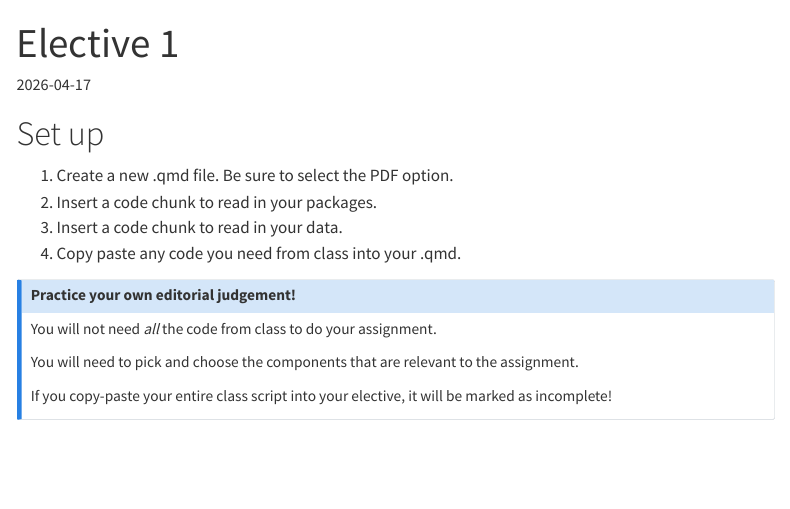
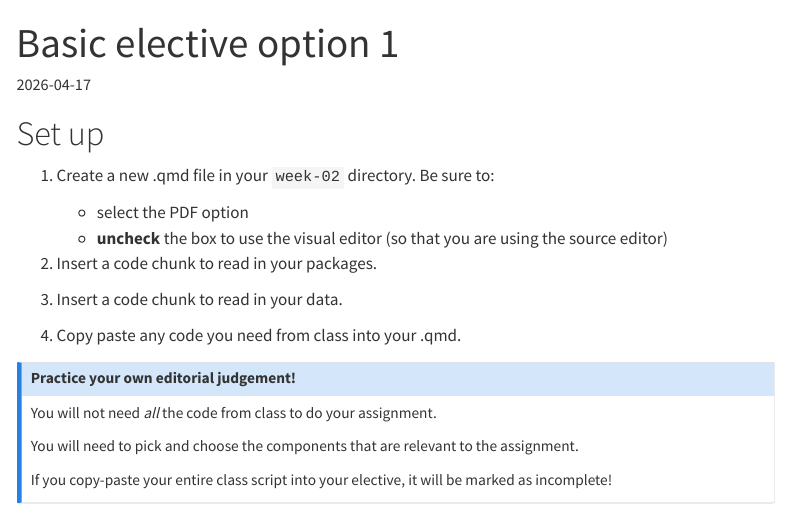
Before and after one commit to ENVS-193DD/ENVS-193DD.github.io, a Quarto document (electives/elective-01.qmd): the page in a window 1100 px wide, from its top. Rendered offline with R 4.5, knitr and Pandoc in place of Quarto, with nearby package versions; menus at the side of the page are left out.

Commit message:
elective 1 and edits to individual assignment 2

```diff
--- a/electives/elective-01.qmd
+++ b/electives/elective-01.qmd
@@ -1,11 +1,15 @@
 ---
-title: "Elective 1"
+title: "Basic elective option 1"
 date: 2026-04-17
 ---
 
 # Set up
 
-1. Create a new .qmd file. Be sure to select the PDF option.
+1. Create a new .qmd file in your `week-02` directory. Be sure to:
+
+    - select the PDF option
+    - **uncheck** the box to use the visual editor (so that you are using the source editor)
+
 2. Insert a code chunk to read in your packages.
 3. Insert a code chunk to read in your data.
 4. Copy paste any code you need from class into your .qmd.
```
Also changed, not shown: assignments/individual-assignment-02.qmd (+1 -1 lines), docs/search.json, 10 other files.
